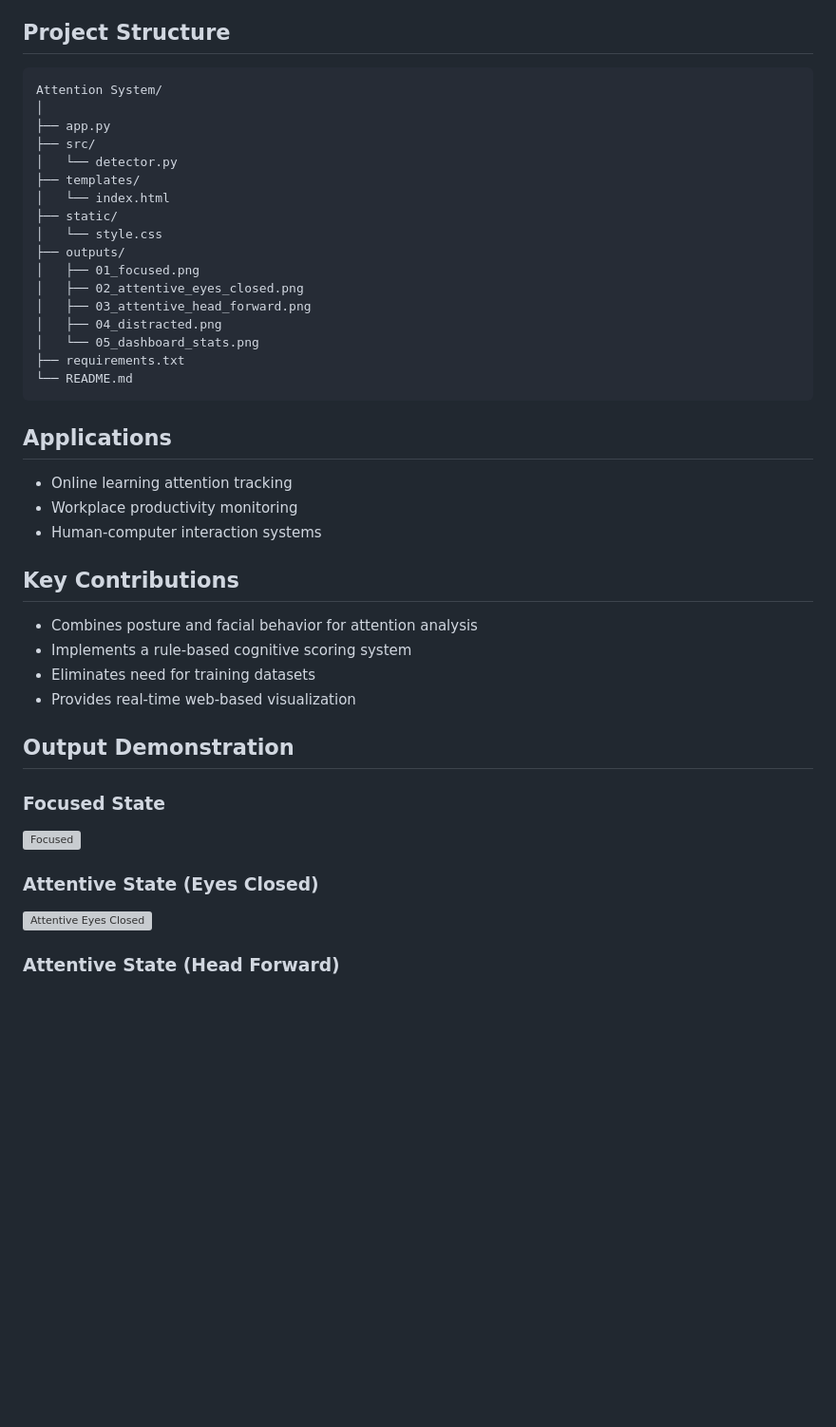
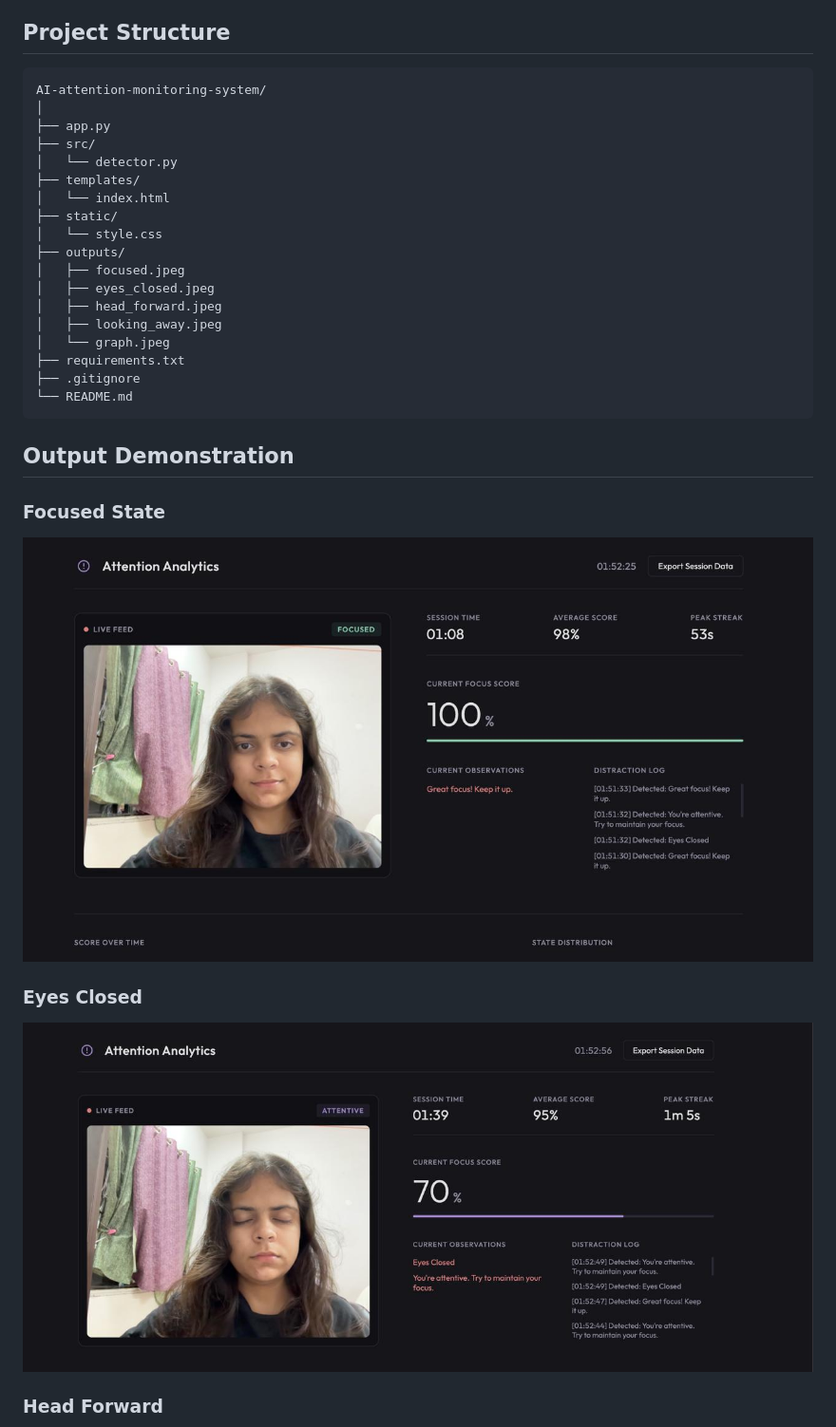
Before and after one commit to Unnati-Singh-39/Attention-Monitoring-CV, a Markdown page: README.md, the part around one of its changes. Shown at 95% size. GitHub-like rendering; blank space fills up the shorter version; grey boxes are pictures that could not be loaded.

````diff
--- a/README.md
+++ b/README.md
@@ -87,48 +141,34 @@ Based on the computed score, the system classifies the user into one of the foll
 
 ## Project Structure
 
-```
-Attention System/
-│
-├── app.py
-├── src/
-│   └── detector.py
-├── templates/
-│   └── index.html
-├── static/
-│   └── style.css
-├── outputs/
-│   ├── 01_focused.png
-│   ├── 02_attentive_eyes_closed.png
-│   ├── 03_attentive_head_forward.png
-│   ├── 04_distracted.png
-│   └── 05_dashboard_stats.png
-├── requirements.txt
-└── README.md
-```
-
-## Applications
-
-* Online learning attention tracking
-* Workplace productivity monitoring
-* Human-computer interaction systems
-
-## Key Contributions
-
-* Combines posture and facial behavior for attention analysis
-* Implements a rule-based cognitive scoring system
-* Eliminates need for training datasets
-* Provides real-time web-based visualization
+    AI-attention-monitoring-system/
+    │
+    ├── app.py
+    ├── src/
+    │   └── detector.py
+    ├── templates/
+    │   └── index.html
+    ├── static/
+    │   └── style.css
+    ├── outputs/
+    │   ├── focused.jpeg
+    │   ├── eyes_closed.jpeg
+    │   ├── head_forward.jpeg
+    │   ├── looking_away.jpeg
+    │   └── graph.jpeg
+    ├── requirements.txt
+    ├── .gitignore
+    └── README.md
 
 ## Output Demonstration
 
 ### Focused State
 
-![Focused](./outputs/01_focused.png)
+![Focused](./outputs/focused.jpeg)
 
-### Attentive State (Eyes Closed)
+### Eyes Closed
 
-![Attentive Eyes Closed](./outputs/02_attentive_eyes_closed.png)
+![Eyes Closed](./outputs/eyes_closed.jpeg)
 
-### Attentive State (Head Forward)
+### Head Forward
 
````
Also changed, not shown: other parts of README.md (+122 -67 lines).
